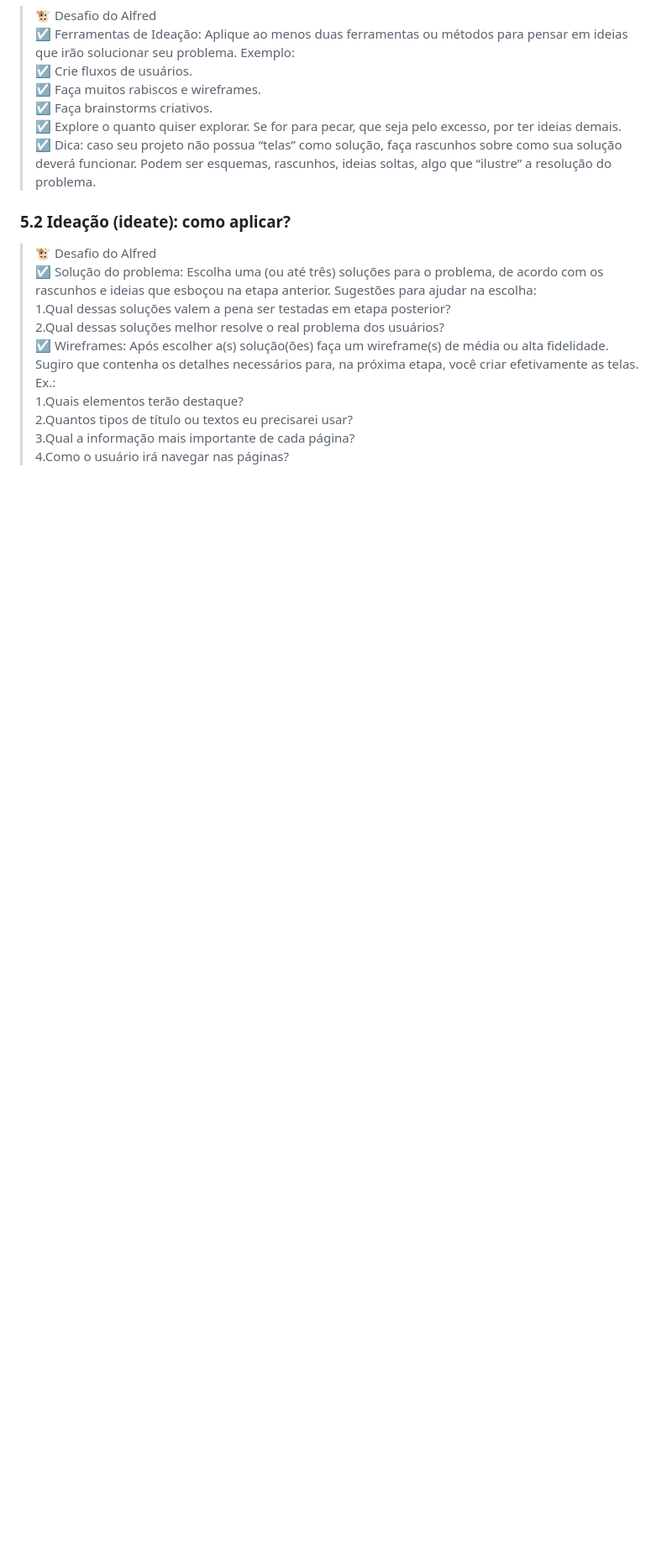
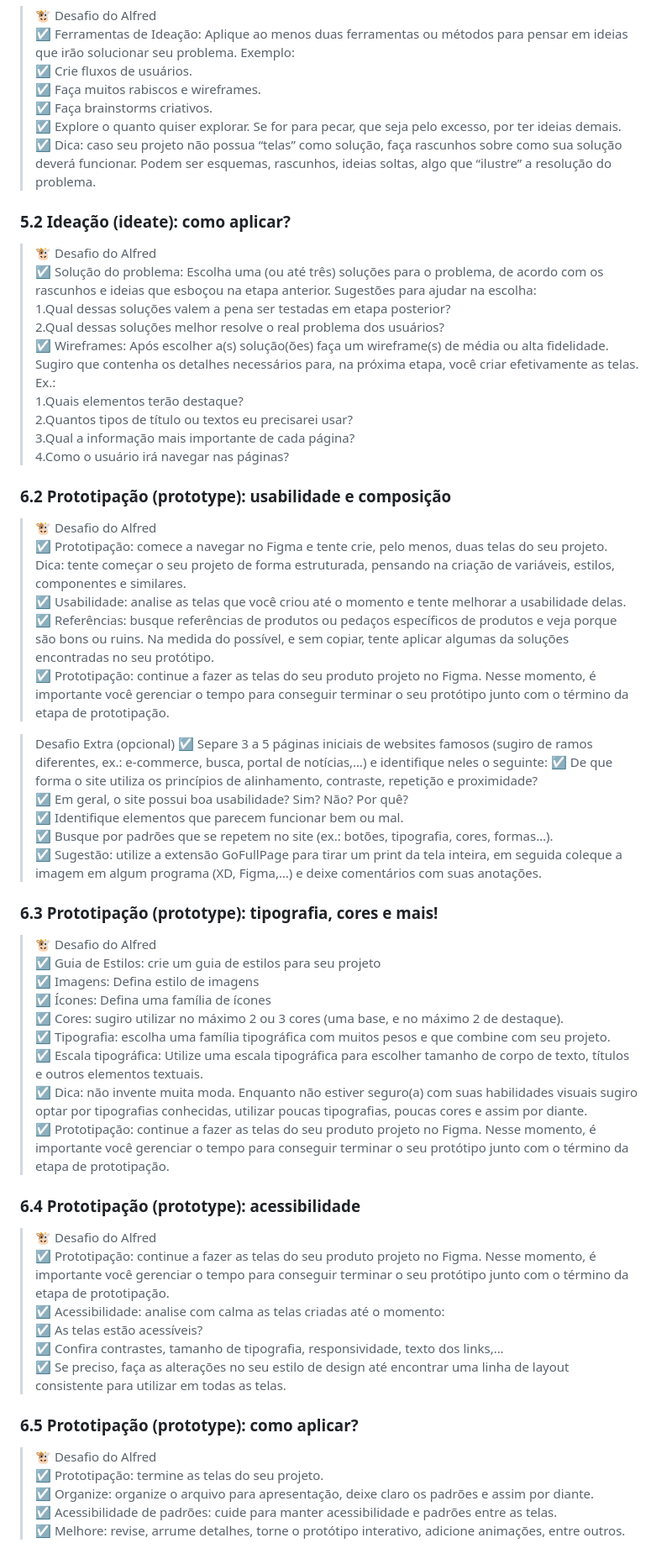
Before and after one commit to Diegojfsr/BootcampinhoUIUX2024, a Markdown page: BootcampinhoUIUX/DesafiosAlfred/DesafiosAlfred.md, the part around the change. Shown at 84% size. GitHub-like rendering; blank space fills up the shorter version.

```diff
--- a/BootcampinhoUIUX/DesafiosAlfred/DesafiosAlfred.md
+++ b/BootcampinhoUIUX/DesafiosAlfred/DesafiosAlfred.md
@@ -82,3 +82,47 @@ Ex.: Pesquisa Qualitativa, Desk research, pesquisa quantitativa.
 2.Quantos tipos de título ou textos eu precisarei usar?
 3.Qual a informação mais importante de cada página?
 4.Como o usuário irá navegar nas páginas?
+
+
+### 6.2 Prototipação (prototype): usabilidade e composição
+> 🐮 Desafio do Alfred
+> ☑️ Prototipação: comece a navegar no Figma e tente crie, pelo menos, duas telas do seu projeto.
+Dica: tente começar o seu projeto de forma estruturada, pensando na criação de variáveis, estilos, componentes e similares.
+> ☑️ Usabilidade: analise as telas que você criou até o momento e tente melhorar a usabilidade delas.
+> ☑️ Referências: busque referências de produtos ou pedaços específicos de produtos e veja porque são bons ou ruins. Na medida do possível, e sem copiar, tente aplicar algumas da soluções encontradas no seu protótipo.
+> ☑️ Prototipação: continue a fazer as telas do seu produto projeto no Figma. Nesse momento, é importante você gerenciar o tempo para conseguir terminar o seu protótipo junto com o término da etapa de prototipação.
+
+> Desafio Extra (opcional)
+> ☑️ Separe 3 a 5 páginas iniciais de websites famosos (sugiro de ramos diferentes, ex.: e-commerce, busca, portal de notícias,…) e identifique neles o seguinte:
+> ☑️ De que forma o site utiliza os princípios de alinhamento, contraste, repetição e proximidade?
+> ☑️ Em geral, o site possui boa usabilidade? Sim? Não? Por quê?
+> ☑️ Identifique elementos que parecem funcionar bem ou mal.
+> ☑️ Busque por padrões que se repetem no site (ex.: botões, tipografia, cores, formas…).
+> ☑️ Sugestão: utilize a extensão GoFullPage para tirar um print da tela inteira, em seguida coleque a imagem em algum programa (XD, Figma,…) e deixe comentários com suas anotações.
+
+
+### 6.3 Prototipação (prototype): tipografia, cores e mais!
+> 🐮 Desafio do Alfred
+> ☑️ Guia de Estilos: crie um guia de estilos para seu projeto
+> ☑️ Imagens: Defina estilo de imagens
+> ☑️ Ícones: Defina uma família de ícones
+> ☑️ Cores: sugiro utilizar no máximo 2 ou 3 cores (uma base, e no máximo 2 de destaque).
+> ☑️ Tipografia: escolha uma família tipográfica com muitos pesos e que combine com seu projeto.
+> ☑️ Escala tipográfica: Utilize uma escala tipográfica para escolher tamanho de corpo de texto, títulos e outros elementos textuais.
+> ☑️ Dica: não invente muita moda. Enquanto não estiver seguro(a) com suas habilidades visuais sugiro optar por tipografias conhecidas, utilizar poucas tipografias, poucas cores e assim por diante.
+> ☑️ Prototipação: continue a fazer as telas do seu produto projeto no Figma. Nesse momento, é importante você gerenciar o tempo para conseguir terminar o seu protótipo junto com o término da etapa de prototipação.
+
+### 6.4 Prototipação (prototype): acessibilidade
+> 🐮 Desafio do Alfred
+> ☑️ Prototipação: continue a fazer as telas do seu produto projeto no Figma. Nesse momento, é importante você gerenciar o tempo para conseguir terminar o seu protótipo junto com o término da etapa de prototipação.
+> ☑️ Acessibilidade: analise com calma as telas criadas até o momento:
+> ☑️ As telas estão acessíveis?
+> ☑️ Confira contrastes, tamanho de tipografia, responsividade, texto dos links,…
+> ☑️ Se preciso, faça as alterações no seu estilo de design até encontrar uma linha de layout consistente para utilizar em todas as telas.
+
+### 6.5 Prototipação (prototype): como aplicar?
+> 🐮 Desafio do Alfred
+> ☑️ Prototipação: termine as telas do seu projeto.
+> ☑️ Organize: organize o arquivo para apresentação, deixe claro os padrões e assim por diante.
+> ☑️ Acessibilidade de padrões: cuide para manter acessibilidade e padrões entre as telas.
+> ☑️ Melhore: revise, arrume detalhes, torne o protótipo interativo, adicione animações, entre outros.
```
